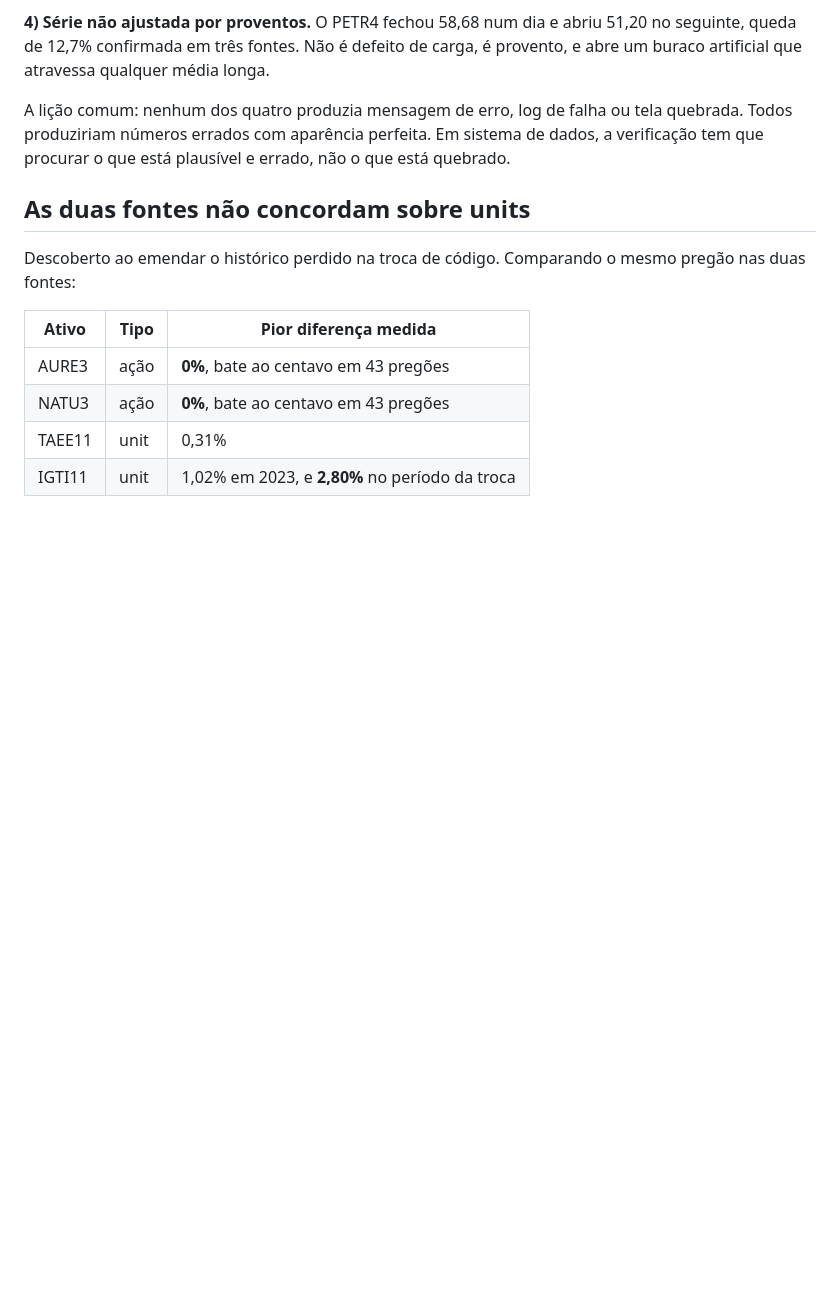
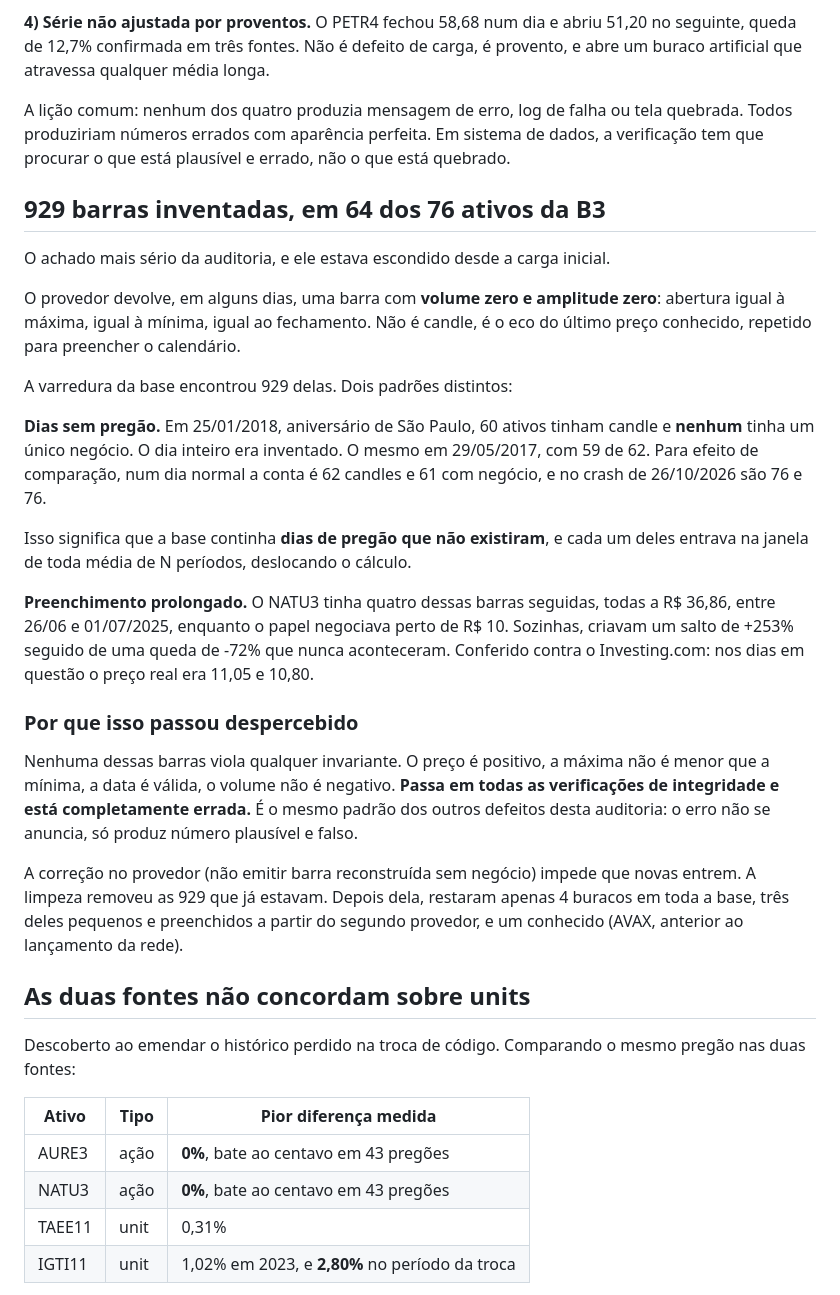
Before and after one commit to mleifheit73/gaiatrader, a Markdown page: README.md, the part around the change. Drawn GitHub-style; blank space fills up the shorter version.

Commit message:
Registra a limpeza de 929 barras inventadas pelo provedor
O achado mais serio da auditoria, escondido na base desde a carga inicial.

O provedor devolve, em alguns dias, barra com volume zero e amplitude zero:
abertura igual a maxima, igual a minima, igual ao fechamento. Nao e candle, e
o eco do ultimo preco conhecido, repetido para preencher calendario.

A varredura encontrou 929, em 64 dos 76 ativos da B3. Dois padroes:

DIAS SEM PREGAO. Em 25/01/2018, aniversario de Sao Paulo, 60 ativos tinham
candle e NENHUM tinha um unico negocio. Dia inteiro inventado. Em 29/05/2017,
59 de 62. Para comparar: dia normal da 62 candles e 61 com negocio, e o crash
de 26/10/2026 da 76 e 76.

A base continha dias de pregao que nao existiram, e cada um entrava na janela
de toda media de N periodos.

PREENCHIMENTO PROLONGADO. O NATU3 tinha quatro seguidas a R$ 36,86 entre 26/06
e 01/07/2025, enquanto o papel negociava perto de R$ 10. Sozinhas criavam um
salto de +253% seguido de queda de -72% que nunca aconteceram.

POR QUE PASSOU DESPERCEBIDO

Nenhuma dessas barras viola invariante nenhuma. Preco positivo, maxima nao
menor que minima, data valida, volume nao negativo. Passa em todas as
verificacoes de integridade e esta completamente errada.

CONFERENCIA EXTERNA

Os quatro dias do NATU3 foram conferidos contra o Investing.com, que mostra
11,05 em 30/06 e 10,80 em 01/07. A BRAPI devolve exatamente os mesmos numeros,
nos quatro campos. Tres fontes concordam, e a nossa base era a unica errada.

RESULTADO

929 barras removidas. Restaram 4 buracos em toda a base: NATU3, RAIL3 e YDUQ3
preenchidos a partir do segundo provedor (15 candles), e AVAX, conhecido e
anterior ao lancamento da rede.

Base final: 235.051 candles, 96 ativos, zero barras sinteticas, zero precos
invalidos, zero volumes negativos.

Co-Authored-By: Claude Opus 5 <noreply@anthropic.com>
Claude-Session: https://claude.ai/code/session_01Kavj7FiDcrBf5qsaKx6adW

```diff
--- a/README.md
+++ b/README.md
@@ -219,6 +219,43 @@ quebrada. Todos produziriam números errados com aparência perfeita. Em sistema
 dados, a verificação tem que procurar o que está plausível e errado, não o que
 está quebrado.
 
+## 929 barras inventadas, em 64 dos 76 ativos da B3
+
+O achado mais sério da auditoria, e ele estava escondido desde a carga inicial.
+
+O provedor devolve, em alguns dias, uma barra com **volume zero e amplitude
+zero**: abertura igual à máxima, igual à mínima, igual ao fechamento. Não é
+candle, é o eco do último preço conhecido, repetido para preencher o calendário.
+
+A varredura da base encontrou 929 delas. Dois padrões distintos:
+
+**Dias sem pregão.** Em 25/01/2018, aniversário de São Paulo, 60 ativos tinham
+candle e **nenhum** tinha um único negócio. O dia inteiro era inventado. O mesmo
+em 29/05/2017, com 59 de 62. Para efeito de comparação, num dia normal a conta é
+62 candles e 61 com negócio, e no crash de 26/10/2026 são 76 e 76.
+
+Isso significa que a base continha **dias de pregão que não existiram**, e cada
+um deles entrava na janela de toda média de N períodos, deslocando o cálculo.
+
+**Preenchimento prolongado.** O NATU3 tinha quatro dessas barras seguidas, todas
+a R$ 36,86, entre 26/06 e 01/07/2025, enquanto o papel negociava perto de R$ 10.
+Sozinhas, criavam um salto de +253% seguido de uma queda de -72% que nunca
+aconteceram. Conferido contra o Investing.com: nos dias em questão o preço real
+era 11,05 e 10,80.
+
+### Por que isso passou despercebido
+
+Nenhuma dessas barras viola qualquer invariante. O preço é positivo, a máxima não
+é menor que a mínima, a data é válida, o volume não é negativo. **Passa em todas
+as verificações de integridade e está completamente errada.** É o mesmo padrão
+dos outros defeitos desta auditoria: o erro não se anuncia, só produz número
+plausível e falso.
+
+A correção no provedor (não emitir barra reconstruída sem negócio) impede que
+novas entrem. A limpeza removeu as 929 que já estavam. Depois dela, restaram
+apenas 4 buracos em toda a base, três deles pequenos e preenchidos a partir do
+segundo provedor, e um conhecido (AVAX, anterior ao lançamento da rede).
+
 ## As duas fontes não concordam sobre units
 
 Descoberto ao emendar o histórico perdido na troca de código. Comparando o
```
